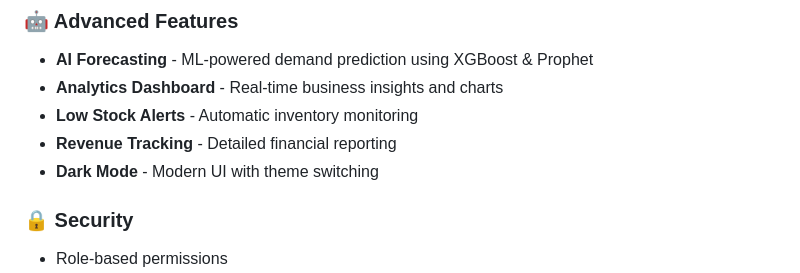
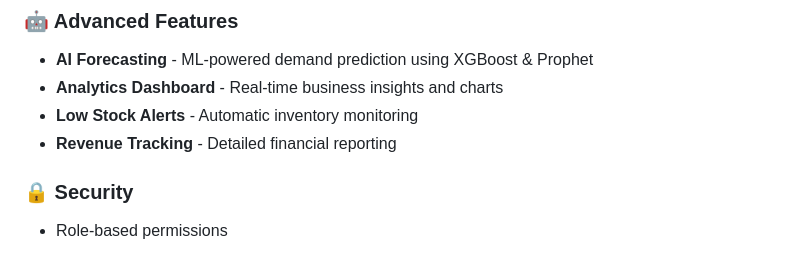
Before and after one commit to feitansy/multibliz-pos-system, a Markdown page: README.md, the part around the change. Drawn GitHub-style.

Commit message:
Remove Dark Mode feature from README
Removed 'Dark Mode' feature from the README.

```diff
--- a/README.md
+++ b/README.md
@@ -21,7 +21,6 @@ A comprehensive Django-based POS system designed for retail businesses with inte
 - **Analytics Dashboard** - Real-time business insights and charts
 - **Low Stock Alerts** - Automatic inventory monitoring
 - **Revenue Tracking** - Detailed financial reporting
-- **Dark Mode** - Modern UI with theme switching
 
 ### 🔒 Security
 - Role-based permissions
```
